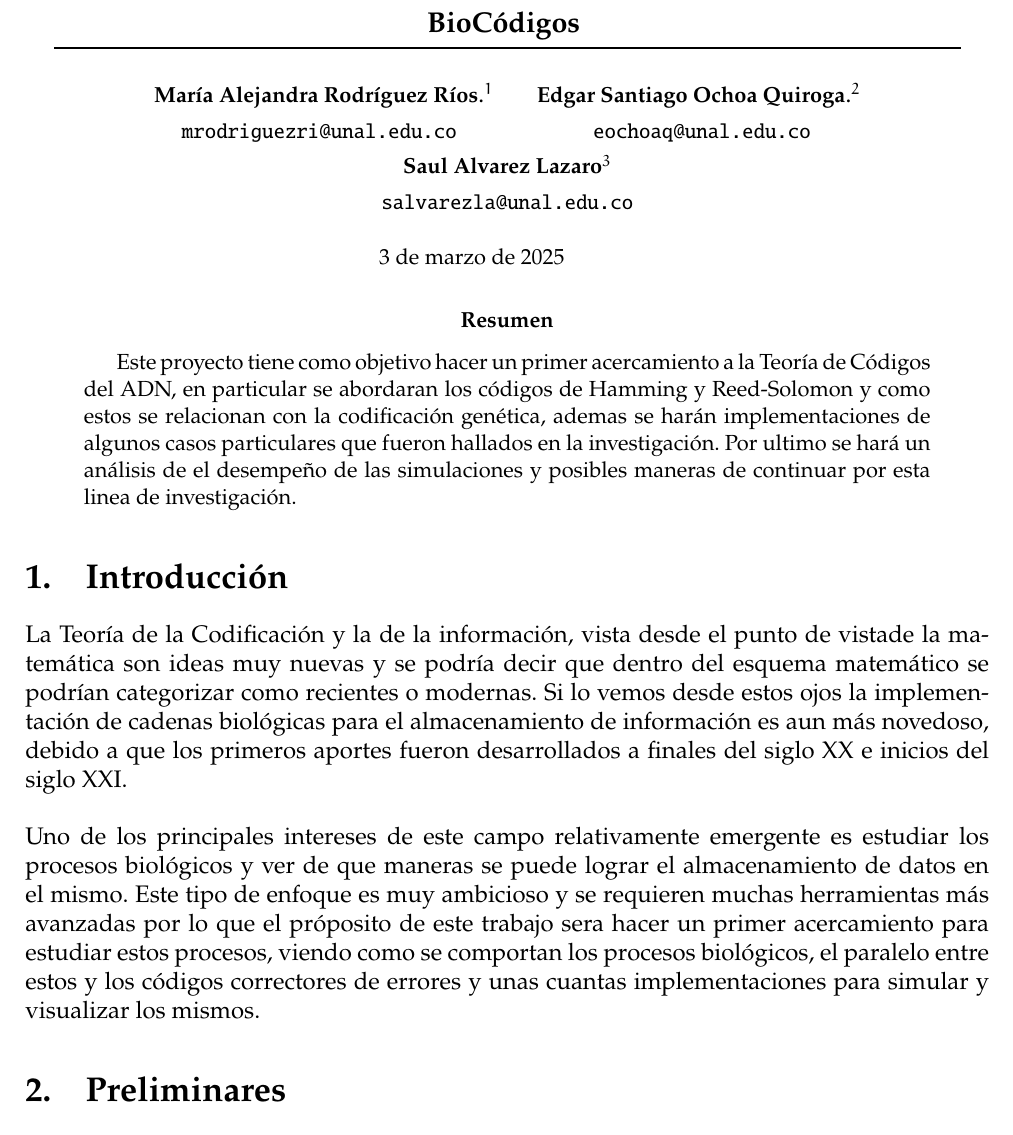
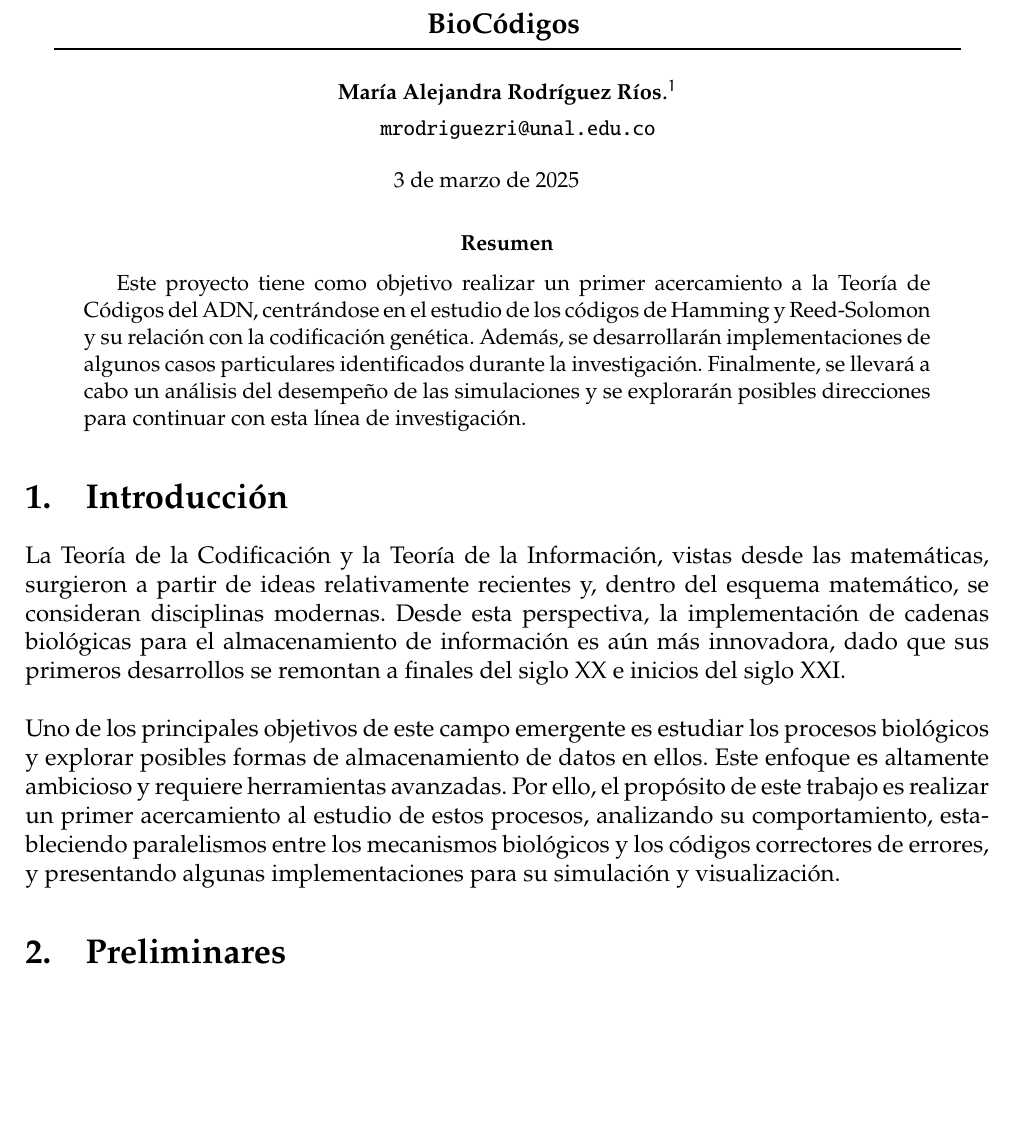
Before and after one commit to FoxToast8a/BioCodigos, a LaTeX paper (Documento/main.tex, which reads Documento/intro.tex): part of page 1 of 19, cut so that both start at the same text, the shorter picture padded with empty space. Compiled offline with pdfLaTeX.

Commit message:
intro cc

```diff
--- a/Documento/intro.tex
+++ b/Documento/intro.tex
@@ -1,5 +1,5 @@
 %!TEX root = main.tex
 
-La Teoría de la Codificación y la de la información, vista desde el punto de vistade la matemática son ideas muy nuevas y se podría decir que dentro del esquema matemático se podrían categorizar como recientes o modernas. Si lo vemos desde estos ojos la implementación de cadenas biológicas para el almacenamiento de información es aun más novedoso, debido a que los primeros aportes fueron desarrollados a finales del siglo XX e inicios del siglo XXI.\\
+La Teoría de la Codificación y la Teoría de la Información, vistas desde las matemáticas, surgieron a partir de ideas relativamente recientes y, dentro del esquema matemático, se consideran disciplinas modernas. Desde esta perspectiva, la implementación de cadenas biológicas para el almacenamiento de información es aún más innovadora, dado que sus primeros desarrollos se remontan a finales del siglo XX e inicios del siglo XXI.\\
 
-Uno de los principales intereses de este campo relativamente emergente es estudiar los procesos biológicos y ver de que maneras se puede lograr el almacenamiento de datos en el mismo. Este tipo de enfoque es muy ambicioso y se requieren muchas herramientas más avanzadas por lo que el próposito de este trabajo sera hacer un primer acercamiento para estudiar estos procesos, viendo como se comportan los procesos biológicos, el paralelo entre estos y los códigos correctores de errores y unas cuantas implementaciones para simular y visualizar los mismos.
+Uno de los principales objetivos de este campo emergente es estudiar los procesos biológicos y explorar posibles formas de almacenamiento de datos en ellos. Este enfoque es altamente ambicioso y requiere herramientas avanzadas. Por ello, el propósito de este trabajo es realizar un primer acercamiento al estudio de estos procesos, analizando su comportamiento, estableciendo paralelismos entre los mecanismos biológicos y los códigos correctores de errores, y presentando algunas implementaciones para su simulación y visualización.
--- a/Documento/main.tex
+++ b/Documento/main.tex
@@ -38,12 +38,14 @@
 \vspace{-0.34cm}\par\noindent\hspace{0.15cm}\rule{16cm}{1pt}
 \vspace{-0.6cm}
 }
-\author{\small \bfseries María Alejandra Rodríguez Ríos$.^1$\quad \quad\small Edgar Santiago Ochoa Quiroga$.^{2}$\\ \small \quad \texttt{mrodriguezri@unal.edu.co} \quad \quad \quad \quad \quad \quad \texttt{eochoaq@unal.edu.co}\quad\quad \quad\\ \small \bfseries Saul Alvarez Lazaro$^{3}$\\
-\small \texttt{salvarezla@unal.edu.co}
+\author{\small \bfseries María Alejandra Rodríguez Ríos$.^1$
+%\quad \quad\small Edgar Santiago Ochoa Quiroga$.^{2}$%
+\\ \small \quad \texttt{mrodriguezri@unal.edu.co} %\quad \quad \quad \quad \quad \quad \texttt{eochoaq@unal.edu.co}\quad\quad \quad\\ \small \bfseries Saul Alvarez Lazaro$^{3}$\\
+%\small \texttt{salvarezla@unal.edu.co}
 }
 
 \usepackage{titling}
-\predate{\hspace{6.24cm}\small}
+\predate{\hspace{6.50cm}\small}
 \postdate{}
 
 \begin{document}
@@ -51,7 +53,7 @@
 
 \maketitle
 \begin{abstract}
-Este proyecto tiene como objetivo hacer un primer acercamiento a la Teoría de Códigos del ADN, en particular se abordaran los códigos de Hamming y Reed-Solomon y como estos se relacionan con la codificación genética, ademas se harán implementaciones de algunos casos particulares que fueron hallados en la investigación. Por ultimo se hará un análisis de el desempeño de las simulaciones y posibles maneras de continuar por esta linea de investigación.
+Este proyecto tiene como objetivo realizar un primer acercamiento a la Teoría de Códigos del ADN, centrándose en el estudio de los códigos de Hamming y Reed-Solomon y su relación con la codificación genética. Además, se desarrollarán implementaciones de algunos casos particulares identificados durante la investigación. Finalmente, se llevará a cabo un análisis del desempeño de las simulaciones y se explorarán posibles direcciones para continuar con esta línea de investigación.
 \end{abstract}
 
 \section{Introducción}
```
Also changed, not shown: Documento/main.pdf.
